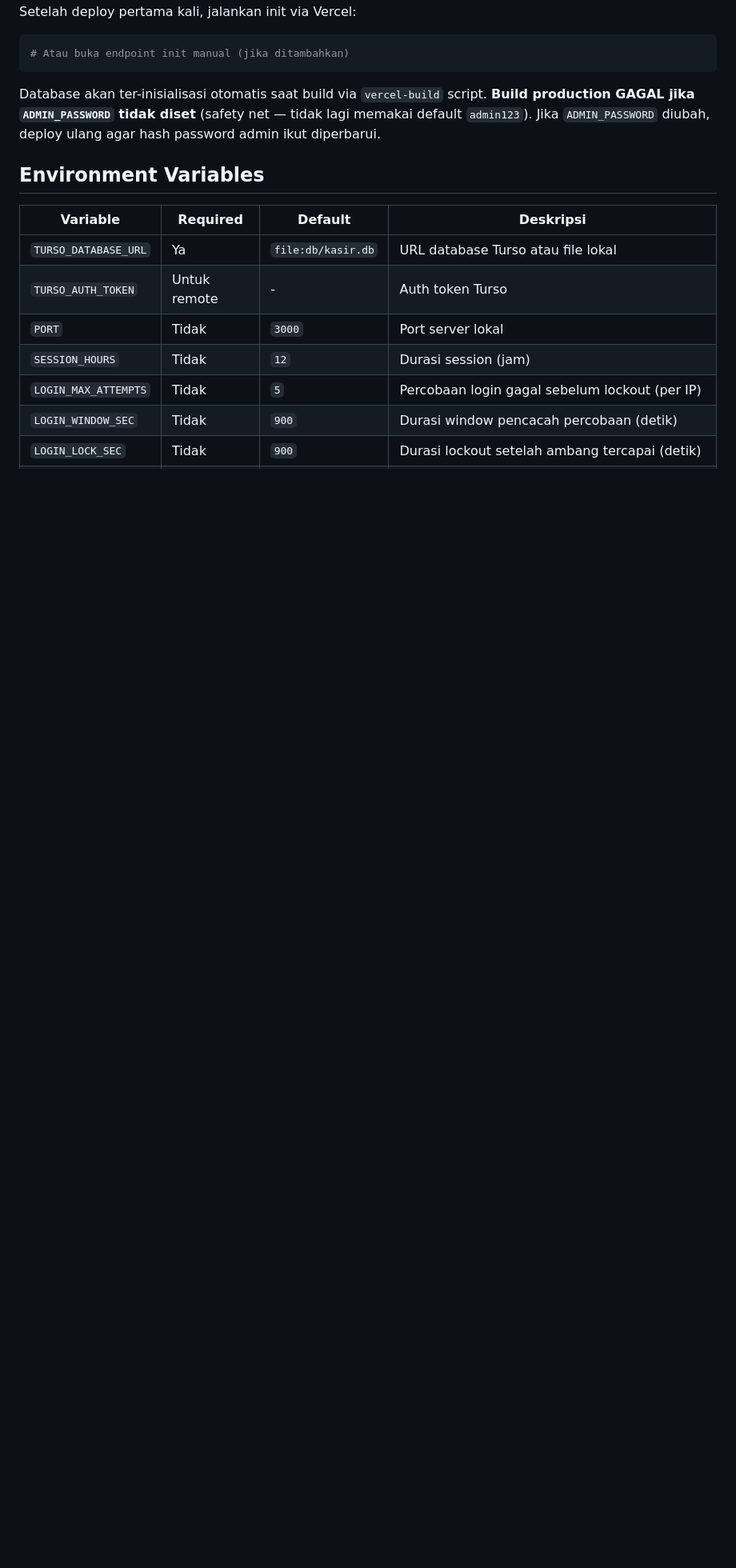
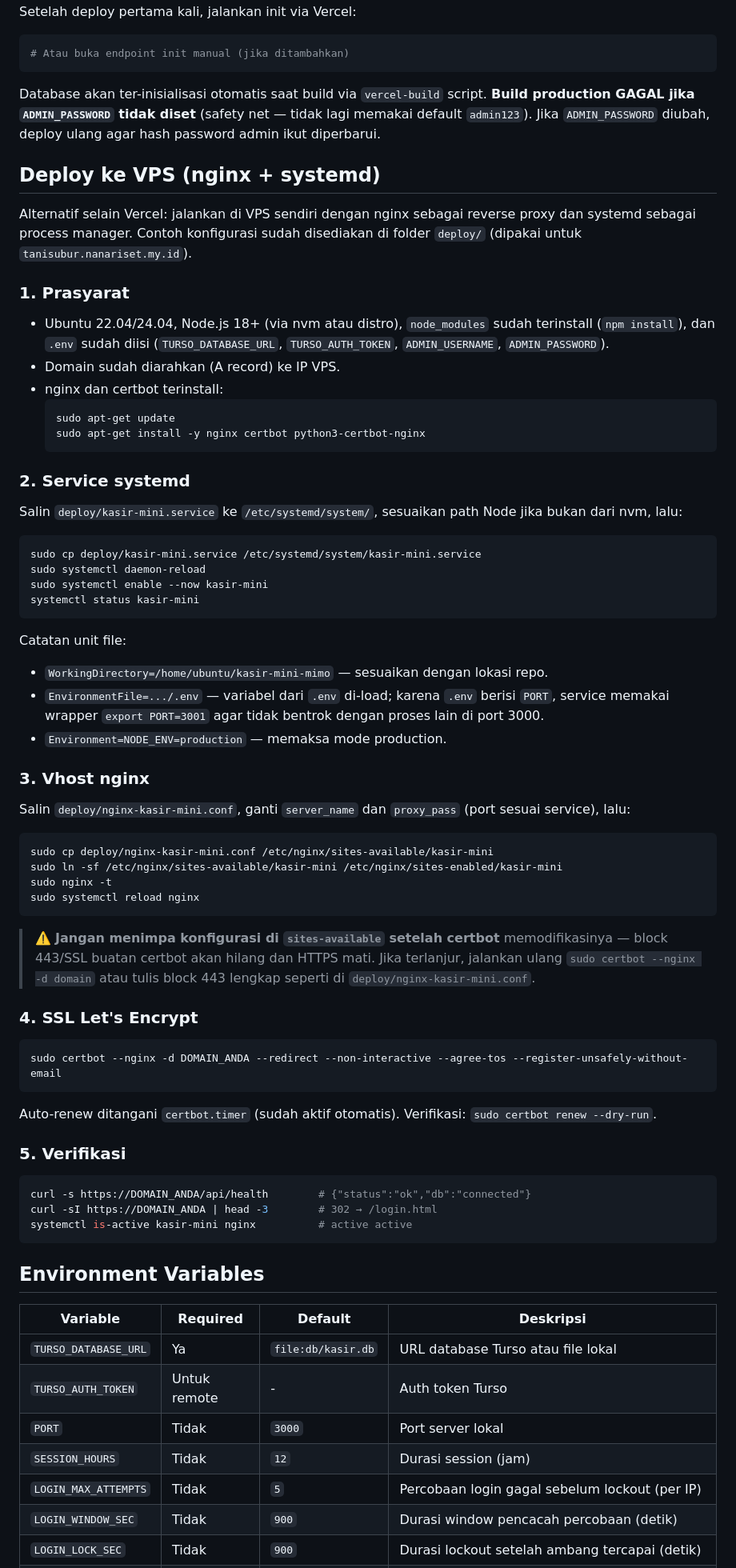
Before and after one commit to iggbudi/kasir-mini-mimo, a Markdown page: README.md, the part around the change. Shown at 80% size. Rendered like a GitHub page; blank space fills up the shorter version.

Commit message:
docs: add VPS deployment guide to README and AGENTS.md
- README: langkah deploy VPS (prasyarat, systemd, nginx, SSL, verifikasi)
- AGENTS.md: ringkasan alternatif deploy + checklist restart service VPS

Co-authored-by: CommandCodeBot <noreply@commandcode.ai>

````diff
--- a/README.md
+++ b/README.md
@@ -88,6 +88,78 @@ Setelah deploy pertama kali, jalankan init via Vercel:
 ```
 Database akan ter-inisialisasi otomatis saat build via `vercel-build` script. **Build production GAGAL jika `ADMIN_PASSWORD` tidak diset** (safety net — tidak lagi memakai default `admin123`). Jika `ADMIN_PASSWORD` diubah, deploy ulang agar hash password admin ikut diperbarui.
 
+## Deploy ke VPS (nginx + systemd)
+
+Alternatif selain Vercel: jalankan di VPS sendiri dengan nginx sebagai reverse proxy
+dan systemd sebagai process manager. Contoh konfigurasi sudah disediakan di
+folder `deploy/` (dipakai untuk `tanisubur.nanariset.my.id`).
+
+### 1. Prasyarat
+
+- Ubuntu 22.04/24.04, Node.js 18+ (via nvm atau distro), `node_modules` sudah
+  terinstall (`npm install`), dan `.env` sudah diisi (`TURSO_DATABASE_URL`,
+  `TURSO_AUTH_TOKEN`, `ADMIN_USERNAME`, `ADMIN_PASSWORD`).
+- Domain sudah diarahkan (A record) ke IP VPS.
+- nginx dan certbot terinstall:
+  ```bash
+  sudo apt-get update
+  sudo apt-get install -y nginx certbot python3-certbot-nginx
+  ```
+
+### 2. Service systemd
+
+Salin `deploy/kasir-mini.service` ke `/etc/systemd/system/`, sesuaikan path
+Node jika bukan dari nvm, lalu:
+
+```bash
+sudo cp deploy/kasir-mini.service /etc/systemd/system/kasir-mini.service
+sudo systemctl daemon-reload
+sudo systemctl enable --now kasir-mini
+systemctl status kasir-mini
+```
+
+Catatan unit file:
+
+- `WorkingDirectory=/home/ubuntu/kasir-mini-mimo` — sesuaikan dengan lokasi repo.
+- `EnvironmentFile=.../.env` — variabel dari `.env` di-load; karena `.env`
+  berisi `PORT`, service memakai wrapper `export PORT=3001` agar tidak bentrok
+  dengan proses lain di port 3000.
+- `Environment=NODE_ENV=production` — memaksa mode production.
+
+### 3. Vhost nginx
+
+Salin `deploy/nginx-kasir-mini.conf`, ganti `server_name` dan
+`proxy_pass` (port sesuai service), lalu:
+
+```bash
+sudo cp deploy/nginx-kasir-mini.conf /etc/nginx/sites-available/kasir-mini
+sudo ln -sf /etc/nginx/sites-available/kasir-mini /etc/nginx/sites-enabled/kasir-mini
+sudo nginx -t
+sudo systemctl reload nginx
+```
+
+> ⚠️ **Jangan menimpa konfigurasi di `sites-available` setelah certbot**
+> memodifikasinya — block 443/SSL buatan certbot akan hilang dan HTTPS mati.
+> Jika terlanjur, jalankan ulang `sudo certbot --nginx -d domain` atau tulis
+> block 443 lengkap seperti di `deploy/nginx-kasir-mini.conf`.
+
+### 4. SSL Let's Encrypt
+
+```bash
+sudo certbot --nginx -d DOMAIN_ANDA --redirect --non-interactive --agree-tos --register-unsafely-without-email
+```
+
+Auto-renew ditangani `certbot.timer` (sudah aktif otomatis). Verifikasi:
+`sudo certbot renew --dry-run`.
+
+### 5. Verifikasi
+
+```bash
+curl -s https://DOMAIN_ANDA/api/health        # {"status":"ok","db":"connected"}
+curl -sI https://DOMAIN_ANDA | head -3        # 302 → /login.html
+systemctl is-active kasir-mini nginx          # active active
+```
+
 ## Environment Variables
 
 | Variable | Required | Default | Deskripsi |
````
Also changed, not shown: AGENTS.md (+10 -0 lines).
